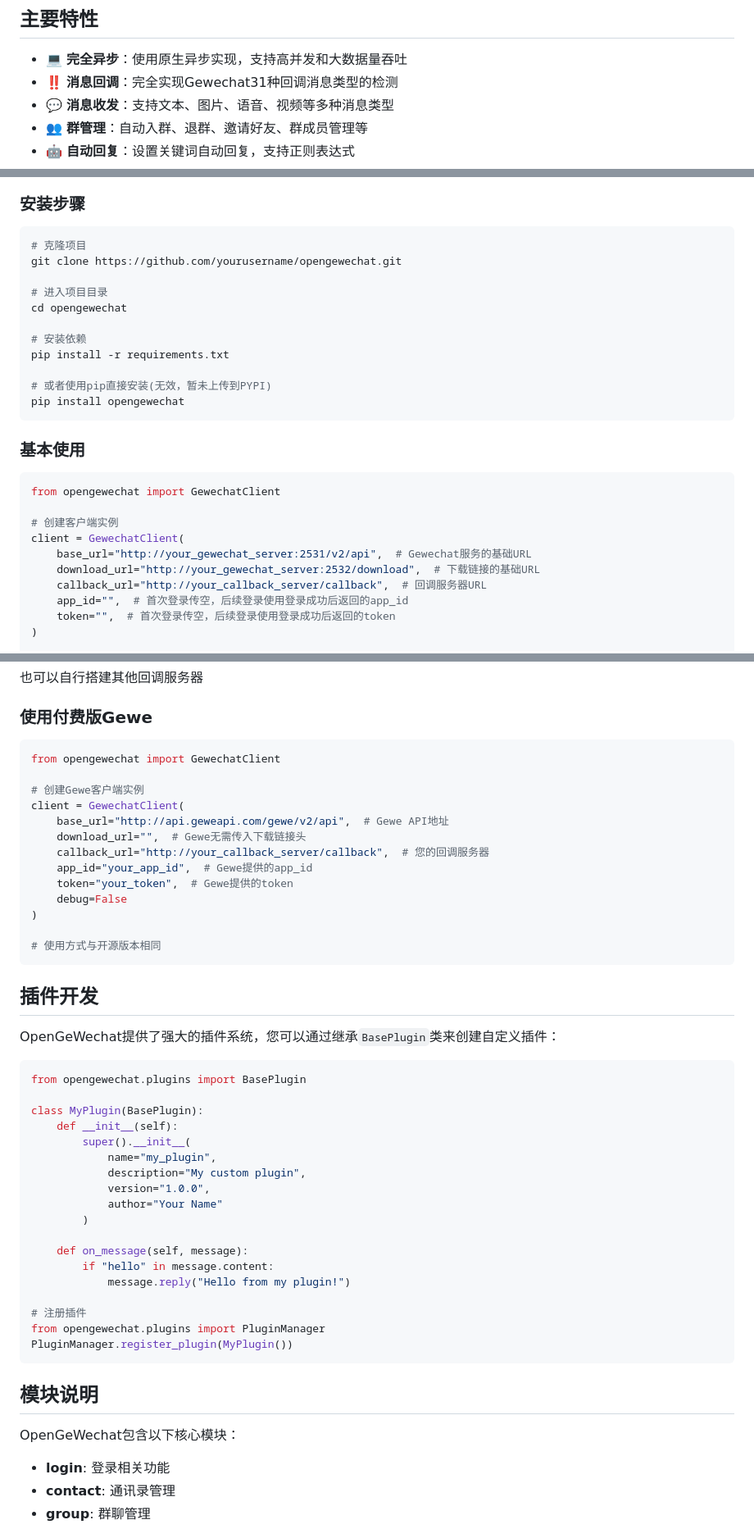
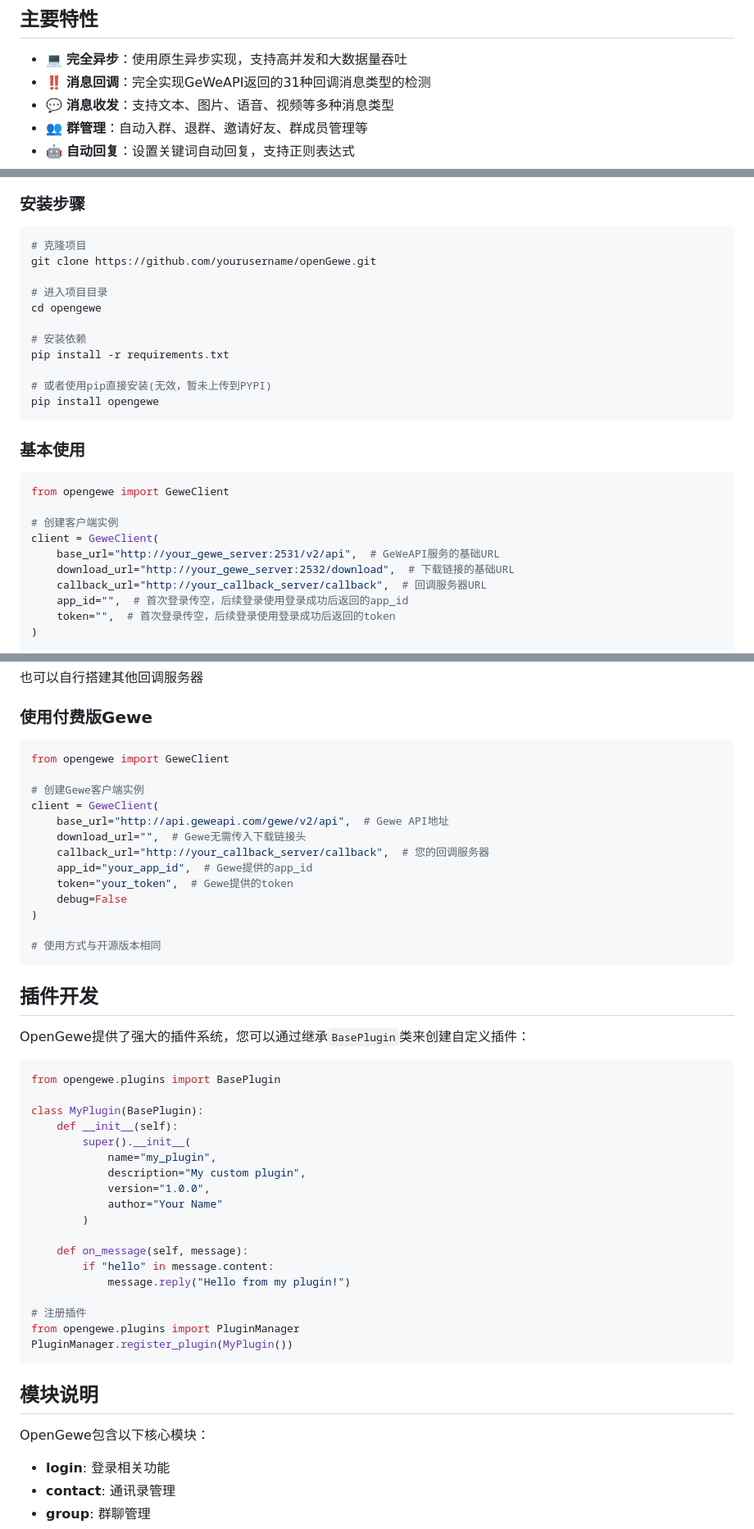
Before and after one commit to Wangnov/OpenGewe, a Markdown page: README.md, 3 parts joined by grey strips. Shown: that part at 82% size. Drawn GitHub-style.

Commit message:
fix: 更新README.md中的项目名称和示例代码，确保与GeWeAPI兼容性一致

````diff
--- a/README.md
+++ b/README.md
@@ -15,7 +15,7 @@ OpenGewe是一个基于[GeWeAPI](https://geweapi.com)的微信机器人框架，
 ## 主要特性
 
 - 💻 **完全异步**：使用原生异步实现，支持高并发和大数据量吞吐
-- ‼️ **消息回调**：完全实现Gewechat31种回调消息类型的检测
+- ‼️ **消息回调**：完全实现GeWeAPI返回的31种回调消息类型的检测
 - 💬 **消息收发**：支持文本、图片、语音、视频等多种消息类型
 - 👥 **群管理**：自动入群、退群、邀请好友、群成员管理等
 - 🤖 **自动回复**：设置关键词自动回复，支持正则表达式
@@ -50,27 +50,27 @@ OpenGewe是一个基于[GeWeAPI](https://geweapi.com)的微信机器人框架，
 
 ```bash
 # 克隆项目
-git clone https://github.com/yourusername/opengewechat.git
+git clone https://github.com/yourusername/openGewe.git
 
 # 进入项目目录
-cd opengewechat
+cd opengewe
 
 # 安装依赖
 pip install -r requirements.txt
 
 # 或者使用pip直接安装(无效，暂未上传到PYPI)
-pip install opengewechat
+pip install opengewe
 ```
 
 ### 基本使用
 
 ```python
-from opengewechat import GewechatClient
+from opengewe import GeweClient
 
 # 创建客户端实例
-client = GewechatClient(
-    base_url="http://your_gewechat_server:2531/v2/api",  # Gewechat服务的基础URL
-    download_url="http://your_gewechat_server:2532/download",  # 下载链接的基础URL
+client = GeweClient(
+    base_url="http://your_gewe_server:2531/v2/api",  # GeWeAPI服务的基础URL
+    download_url="http://your_gewe_server:2532/download",  # 下载链接的基础URL
     callback_url="http://your_callback_server/callback",  # 回调服务器URL
     app_id="",  # 首次登录传空，后续登录使用登录成功后返回的app_id
     token="",  # 首次登录传空，后续登录使用登录成功后返回的token
@@ -97,10 +97,10 @@ contacts = client.contact.get_contact_list()
 ### 使用付费版Gewe
 
 ```python
-from opengewechat import GewechatClient
+from opengewe import GeweClient
 
 # 创建Gewe客户端实例
-client = GewechatClient(
+client = GeweClient(
     base_url="http://api.geweapi.com/gewe/v2/api",  # Gewe API地址
     download_url="",  # Gewe无需传入下载链接头
     callback_url="http://your_callback_server/callback",  # 您的回调服务器
@@ -114,10 +114,10 @@ client = GewechatClient(
 
 ## 插件开发
 
-OpenGeWechat提供了强大的插件系统，您可以通过继承`BasePlugin`类来创建自定义插件：
+OpenGewe提供了强大的插件系统，您可以通过继承`BasePlugin`类来创建自定义插件：
 
 ```python
-from opengewechat.plugins import BasePlugin
+from opengewe.plugins import BasePlugin
 
 class MyPlugin(BasePlugin):
     def __init__(self):
@@ -133,13 +133,13 @@ class MyPlugin(BasePlugin):
             message.reply("Hello from my plugin!")
 
 # 注册插件
-from opengewechat.plugins import PluginManager
+from opengewe.plugins import PluginManager
 PluginManager.register_plugin(MyPlugin())
 ```
 
 ## 模块说明
 
-OpenGeWechat包含以下核心模块：
+OpenGewe包含以下核心模块：
 
 - **login**: 登录相关功能
 - **contact**: 通讯录管理
````
Also changed, not shown: other parts of README.md (+2 -2 lines).
